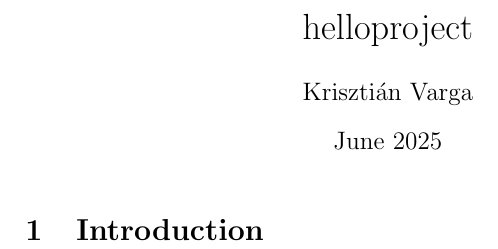
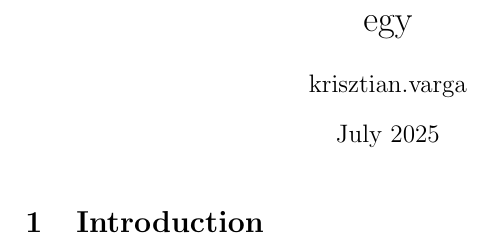
Before and after one commit to krisztianvarga/uptest, a LaTeX document (main.tex): part of the page, cut at the place of the change. Compiled offline with pdfLaTeX.

Commit message:
Update from Overleaf

```diff
--- a/main.tex
+++ b/main.tex
@@ -1,9 +1,9 @@
 \documentclass{article}
 \usepackage{graphicx} % Required for inserting images
 
-\title{helloproject}
-\author{Krisztián Varga}
-\date{June 2025}
+\title{egy}
+\author{krisztian.varga }
+\date{July 2025}
 
 \begin{document}
 
```
